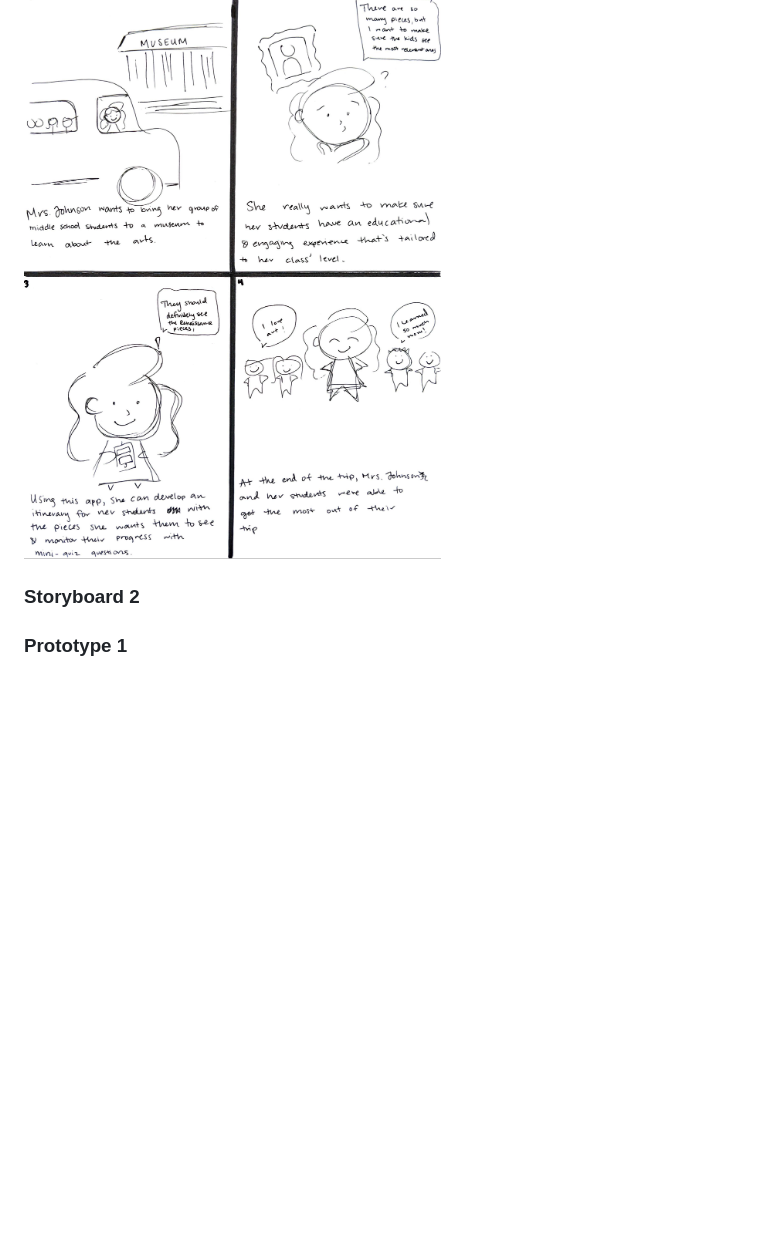
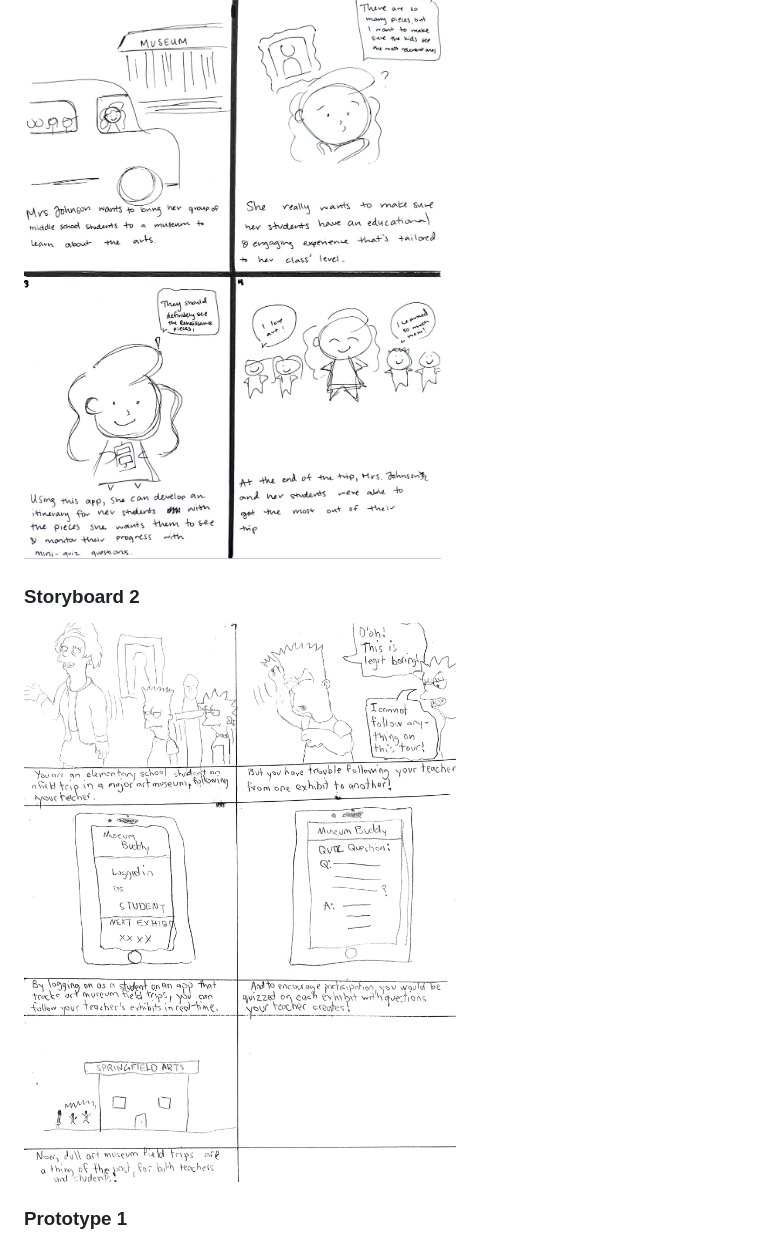
Before and after one commit to emra527/cogs121-sp19, a Markdown page: milestone1.md, the part around the change. Drawn GitHub-style; pictures changed too: Storyboards/Storyboard2.png (added); blank space fills up the shorter version.

Commit message:
Storyboard 2 image

```diff
--- a/milestone1.md
+++ b/milestone1.md
@@ -52,8 +52,8 @@ the educator's typically stressful job at a field trip much easier to handle.
 ## Storyboards and paper prototypes
 ### Storyboard 1
 ![Image of Storyboard1](Storyboards/Storyboard1.png)
-
 ### Storyboard 2
+![Image of Storyboard2](Storyboards/Storyboard2.png)
 ### Prototype 1
 ![Image of Prototype1](Prototypes/P1.png)
 ### Prototype 2
```
